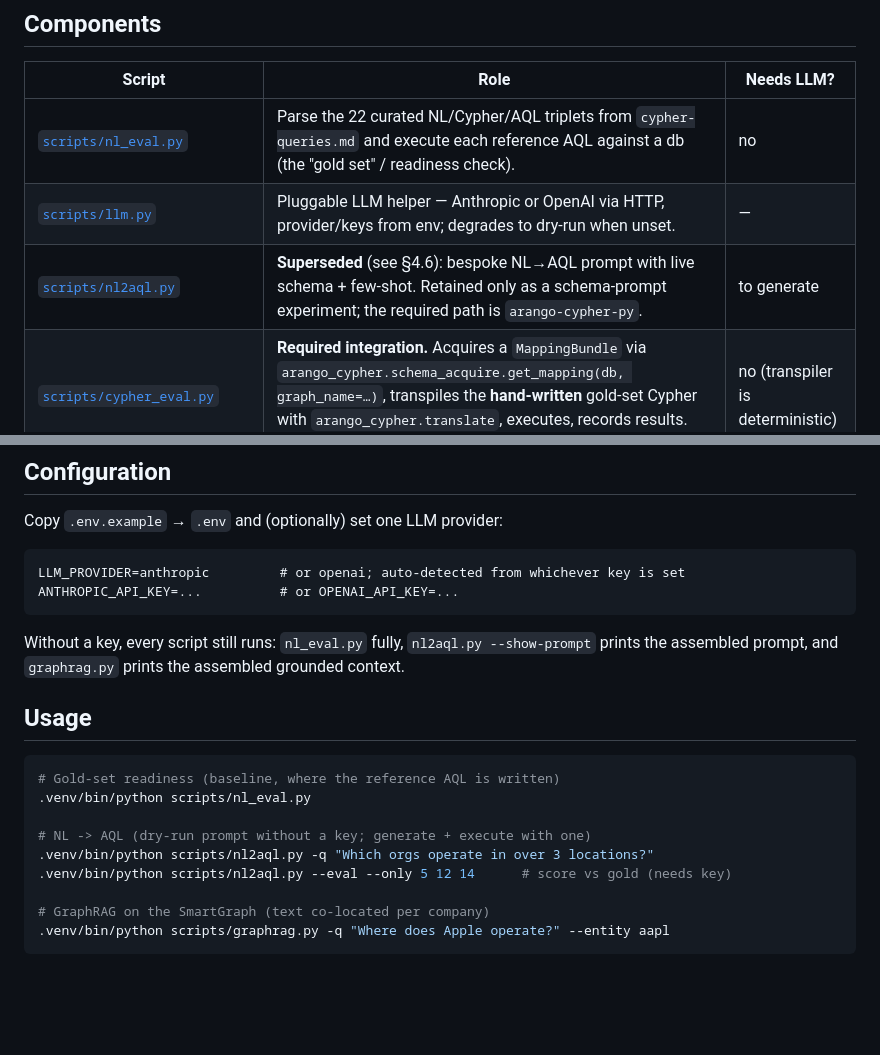
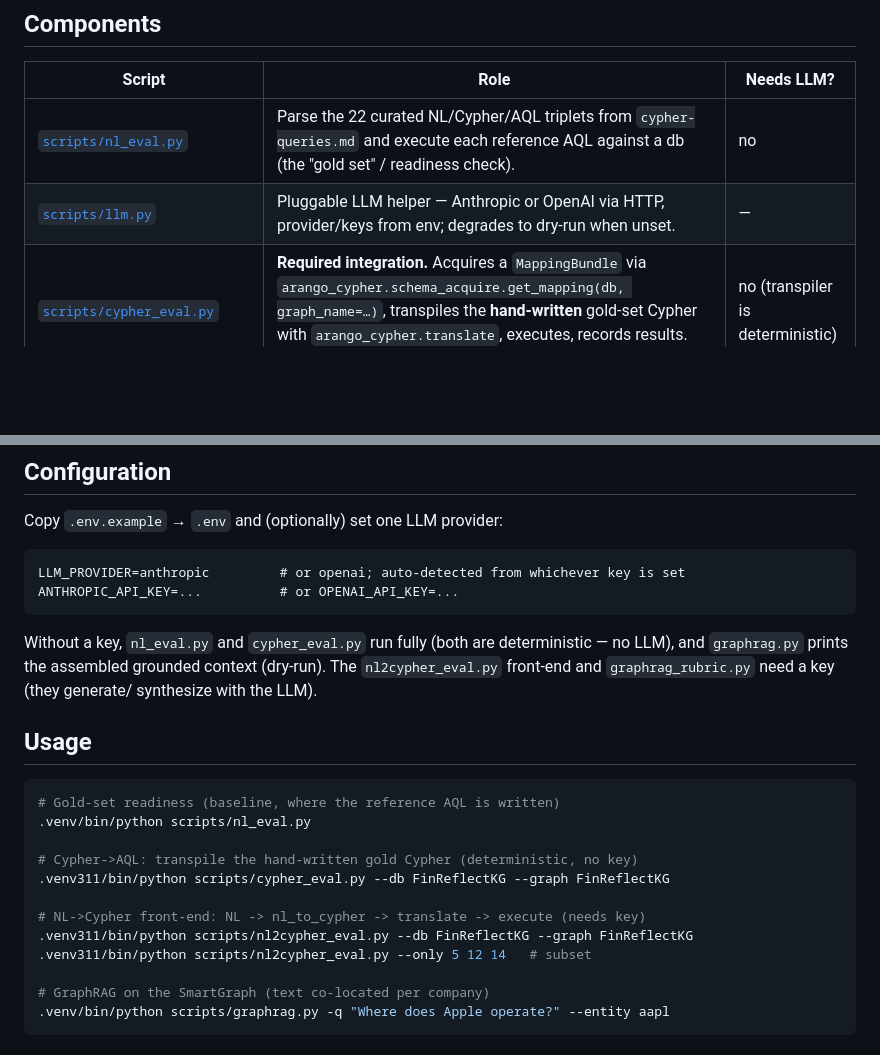
Before and after one commit to ArthurKeen/finreflectkg, a Markdown page: docs/nl-graphrag.md, 2 parts joined by grey strips. Rendered like a GitHub page; blank space fills up the shorter version.

Commit message:
docs(m5): drop stale nl2aql.py references (file removed in v0.7)
/prd-sync flagged nl-graphrag.md referencing scripts/nl2aql.py, which was removed
(PRD v0.7) and is absent — a broken link contradicting the doc's own "removed"
status line. Remove the Components-table row and replace the dry-run note + Usage
examples with the current cypher_eval.py / nl2cypher_eval.py commands.

Historical PRD changelog mentions of nl2aql.py are left intact (they record history).

Co-Authored-By: Claude Opus 4.8 (1M context) <noreply@anthropic.com>

````diff
--- a/docs/nl-graphrag.md
+++ b/docs/nl-graphrag.md
@@ -39,7 +39,6 @@ vector search**.
 |---|---|---|
 | [`scripts/nl_eval.py`](../scripts/nl_eval.py) | Parse the 22 curated NL/Cypher/AQL triplets from `cypher-queries.md` and execute each reference AQL against a db (the "gold set" / readiness check). | no |
 | [`scripts/llm.py`](../scripts/llm.py) | Pluggable LLM helper — Anthropic or OpenAI via HTTP, provider/keys from env; degrades to dry-run when unset. | — |
-| [`scripts/nl2aql.py`](../scripts/nl2aql.py) | **Superseded** (see §4.6): bespoke NL→AQL prompt with live schema + few-shot. Retained only as a schema-prompt experiment; the required path is `arango-cypher-py`. | to generate |
 | [`scripts/cypher_eval.py`](../scripts/cypher_eval.py) | **Required integration.** Acquires a `MappingBundle` via `arango_cypher.schema_acquire.get_mapping(db, graph_name=…)`, transpiles the **hand-written** gold-set Cypher with `arango_cypher.translate`, executes, records results. Runs under `.venv311`. | no (transpiler is deterministic) |
 | [`scripts/nl2cypher_eval.py`](../scripts/nl2cypher_eval.py) | **NL→Cypher front-end.** Drives the **NL question** through `arango_cypher.nl2cypher.nl_to_cypher` (schema mapping + LLM provider) → Cypher → `translate` → AQL → execute. Constructs the provider explicitly (Anthropic/OpenAI/OpenRouter) from `.env`. Records generated Cypher for label-correctness inspection. Runs under `.venv311`. | yes (generation) |
 | [`scripts/gold.py`](../scripts/gold.py) | Dependency-free parser for the 22-query gold set (shared by `nl_eval.py`, `cypher_eval.py`, `nl2cypher_eval.py`). | no |
@@ -71,8 +70,10 @@ LLM_PROVIDER=anthropic         # or openai; auto-detected from whichever key is
 ANTHROPIC_API_KEY=...          # or OPENAI_API_KEY=...
 ```
 
-Without a key, every script still runs: `nl_eval.py` fully, `nl2aql.py --show-prompt`
-prints the assembled prompt, and `graphrag.py` prints the assembled grounded context.
+Without a key, `nl_eval.py` and `cypher_eval.py` run fully (both are deterministic —
+no LLM), and `graphrag.py` prints the assembled grounded context (dry-run). The
+`nl2cypher_eval.py` front-end and `graphrag_rubric.py` need a key (they generate/
+synthesize with the LLM).
 
 ## Usage
 
@@ -80,9 +81,12 @@ prints the assembled prompt, and `graphrag.py` prints the assembled grounded con
 # Gold-set readiness (baseline, where the reference AQL is written)
 .venv/bin/python scripts/nl_eval.py
 
-# NL -> AQL (dry-run prompt without a key; generate + execute with one)
-.venv/bin/python scripts/nl2aql.py -q "Which orgs operate in over 3 locations?"
-.venv/bin/python scripts/nl2aql.py --eval --only 5 12 14      # score vs gold (needs key)
+# Cypher->AQL: transpile the hand-written gold Cypher (deterministic, no key)
+.venv311/bin/python scripts/cypher_eval.py --db FinReflectKG --graph FinReflectKG
+
+# NL->Cypher front-end: NL -> nl_to_cypher -> translate -> execute (needs key)
+.venv311/bin/python scripts/nl2cypher_eval.py --db FinReflectKG --graph FinReflectKG
+.venv311/bin/python scripts/nl2cypher_eval.py --only 5 12 14   # subset
 
 # GraphRAG on the SmartGraph (text co-located per company)
 .venv/bin/python scripts/graphrag.py -q "Where does Apple operate?" --entity aapl
````
